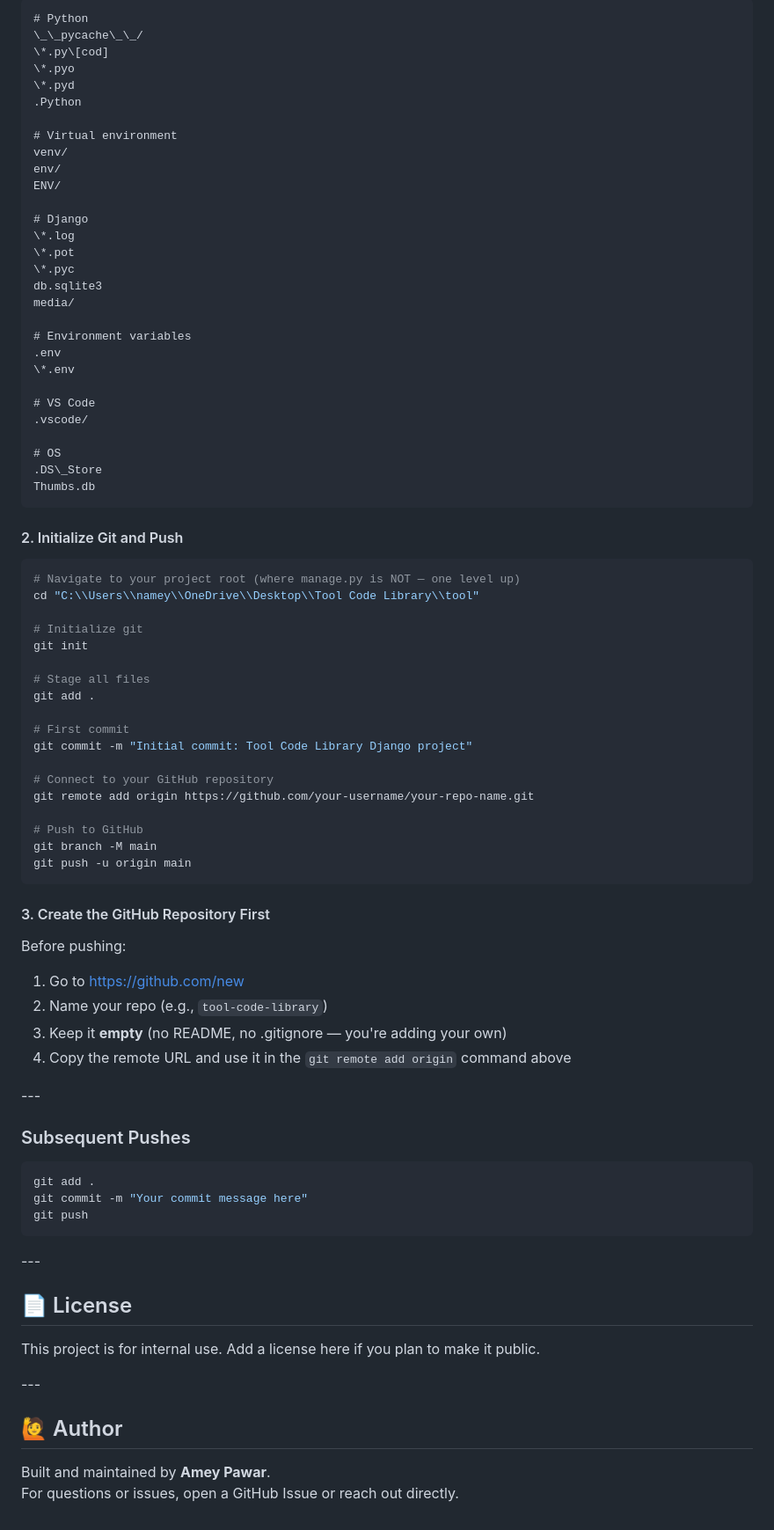
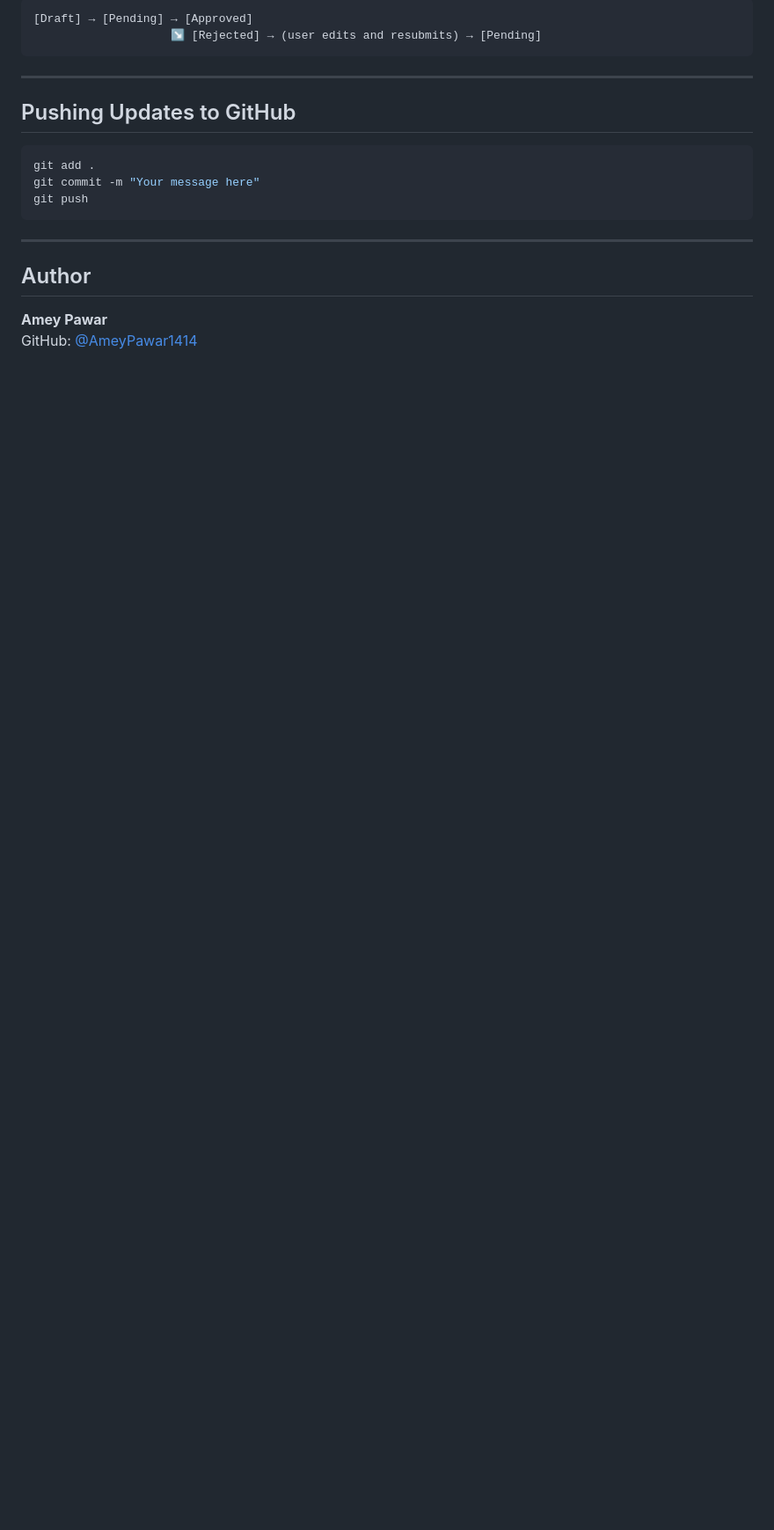
Before and after one commit to AmeyPawar1414/Tool-Code-Library, a Markdown page: README.md, the part around one of its changes. Shown at 88% size. GitHub-like rendering; blank space fills up the shorter version.

````diff
--- a/README.md
+++ b/README.md
@@ -223,87 +188,22 @@ Create a file named `.gitignore` in the root of your project with the following
 
 ```
-# Python
-\_\_pycache\_\_/
-\*.py\[cod]
-\*.pyo
-\*.pyd
-.Python
-
-# Virtual environment
-venv/
-env/
-ENV/
-
-# Django
-\*.log
-\*.pot
-\*.pyc
-db.sqlite3
-media/
-
-# Environment variables
-.env
-\*.env
-
-# VS Code
-.vscode/
-
-# OS
-.DS\_Store
-Thumbs.db
+[Draft] → [Pending] → [Approved]
+                    ↘ [Rejected] → (user edits and resubmits) → [Pending]
 ```
 
-#### 2\. Initialize Git and Push
+---
 
-```bash
-# Navigate to your project root (where manage.py is NOT — one level up)
-cd "C:\\Users\\namey\\OneDrive\\Desktop\\Tool Code Library\\tool"
-
-# Initialize git
-git init
-
-# Stage all files
-git add .
-
-# First commit
-git commit -m "Initial commit: Tool Code Library Django project"
-
-# Connect to your GitHub repository
-git remote add origin https://github.com/your-username/your-repo-name.git
-
-# Push to GitHub
-git branch -M main
-git push -u origin main
-```
-
-#### 3\. Create the GitHub Repository First
-
-Before pushing:
-
-1. Go to [https://github.com/new](https://github.com/new)
-2. Name your repo (e.g., `tool-code-library`)
-3. Keep it **empty** (no README, no .gitignore — you're adding your own)
-4. Copy the remote URL and use it in the `git remote add origin` command above
-
-\---
-
-### Subsequent Pushes
+## Pushing Updates to GitHub
 
 ```bash
 git add .
-git commit -m "Your commit message here"
+git commit -m "Your message here"
 git push
 ```
 
-\---
+---
 
-## 📄 License
+## Author
 
-This project is for internal use. Add a license here if you plan to make it public.
-
-\---
-
-## 🙋 Author
-
-Built and maintained by **Amey Pawar**.
-For questions or issues, open a GitHub Issue or reach out directly.
+**Amey Pawar**
+GitHub: [@AmeyPawar1414](https://github.com/AmeyPawar1414)
````
Also changed, not shown: other parts of README.md (+116 -151 lines).
